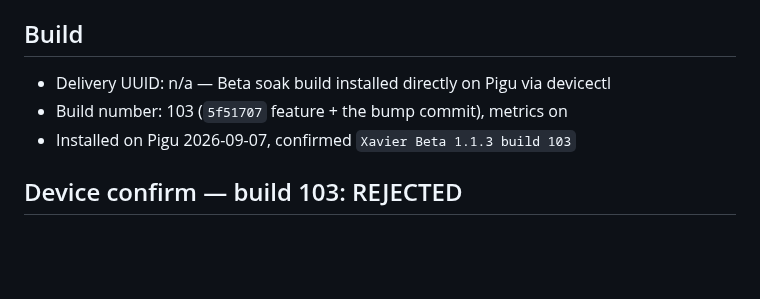
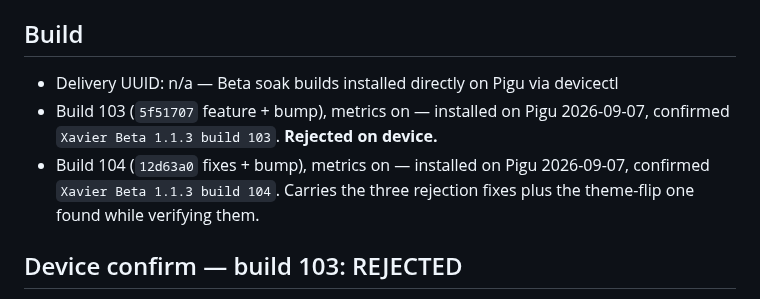
Before and after one commit to TSSQ/ProjectXavier, a Markdown page: docs/ship-runs/composer-seated-with-xavier.md, the part around the change. Rendered like a GitHub page; blank space fills up the shorter version.

Commit message:
docs(ship-run): record build 104 install on Pigu
Ship-Run: composer-seated-with-xavier
Co-Authored-By: Claude Opus 5 <noreply@anthropic.com>

```diff
--- a/docs/ship-runs/composer-seated-with-xavier.md
+++ b/docs/ship-runs/composer-seated-with-xavier.md
@@ -67,9 +67,9 @@ PASS — at or above baseline (65.6%), no case regressed.
 Eval provenance artifact(s): evals/results/heuristic.json. `package.json` unchanged; `ios/` untouched (pbxproj SHA `081df8c8…` = the build-102 value).
 
 ## Build
-- Delivery UUID: n/a — Beta soak build installed directly on Pigu via devicectl
-- Build number: 103 (`5f51707` feature + the bump commit), metrics on
-- Installed on Pigu 2026-09-07, confirmed `Xavier Beta 1.1.3 build 103`
+- Delivery UUID: n/a — Beta soak builds installed directly on Pigu via devicectl
+- Build 103 (`5f51707` feature + bump), metrics on — installed on Pigu 2026-09-07, confirmed `Xavier Beta 1.1.3 build 103`. **Rejected on device.**
+- Build 104 (`12d63a0` fixes + bump), metrics on — installed on Pigu 2026-09-07, confirmed `Xavier Beta 1.1.3 build 104`. Carries the three rejection fixes plus the theme-flip one found while verifying them.
 
 ## Device confirm — build 103: REJECTED
 User report with screenshot: "text bar hidden by keyboard, doesn't focus on first tap." Both confirmed, both from this run. Diagnosis and fixes in spec §11. A third defect surfaced during verification: flipping the colour scheme while focused stranded the composer behind the tab bar until relaunch.
```
